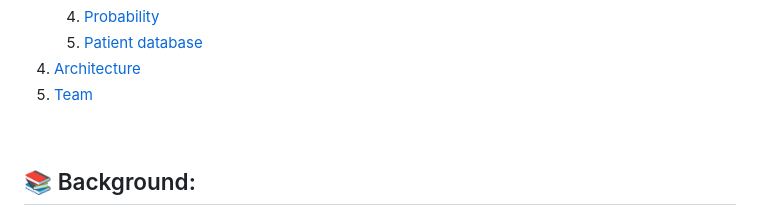
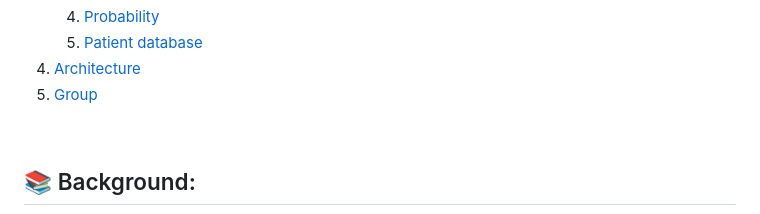
Before and after one commit to calicartels/Breathe.AI, a Markdown page: README.md, the part around the change. GitHub-like rendering.

```diff
--- a/README.md
+++ b/README.md
@@ -16,7 +16,7 @@
    4. [Probability](#probability)
    5. [Patient database](#db)
 4. [Architecture](#architecture)
-6. [Team](#team)
+6. [Group](#team)
 
 <div class="m-3" id="background">
     <br />
```
